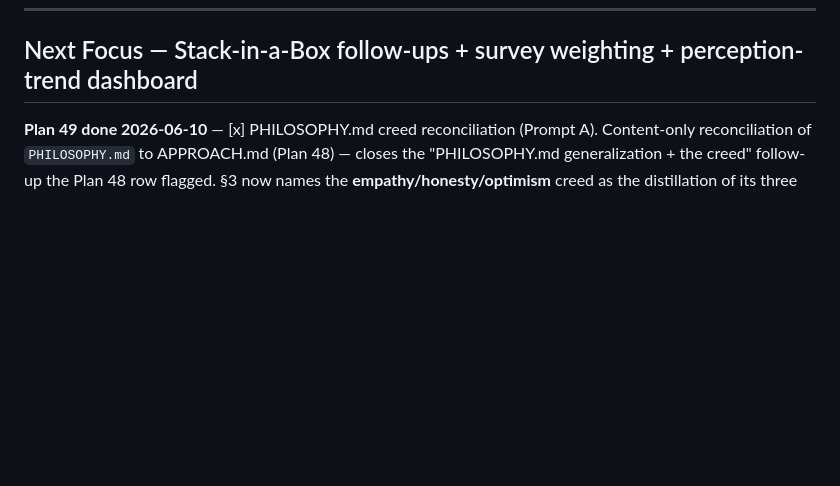
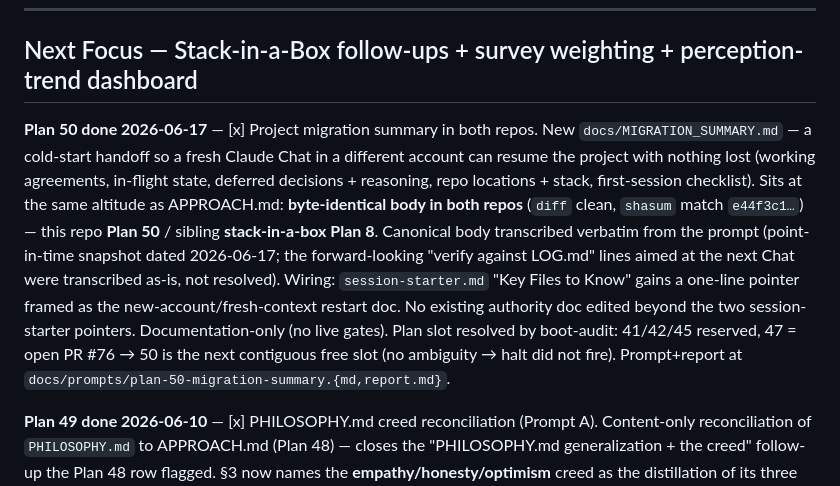
Before and after one commit to ironmonkey88/oxygen-mvp, a Markdown page: TASKS.md, the part around the change. Drawn GitHub-style; blank space fills up the shorter version.

```diff
--- a/TASKS.md
+++ b/TASKS.md
@@ -6,6 +6,8 @@
 ---
 
 ## Next Focus — Stack-in-a-Box follow-ups + survey weighting + perception-trend dashboard
+
+**Plan 50 done 2026-06-17** — [x] Project migration summary in both repos. New `docs/MIGRATION_SUMMARY.md` — a cold-start handoff so a fresh Claude Chat in a different account can resume the project with nothing lost (working agreements, in-flight state, deferred decisions + reasoning, repo locations + stack, first-session checklist). Sits at the same altitude as APPROACH.md: **byte-identical body in both repos** (`diff` clean, `shasum` match `e44f3c1…`) — this repo **Plan 50** / sibling **stack-in-a-box Plan 8**. Canonical body transcribed verbatim from the prompt (point-in-time snapshot dated 2026-06-17; the forward-looking "verify against LOG.md" lines aimed at the next Chat were transcribed as-is, not resolved). Wiring: `session-starter.md` "Key Files to Know" gains a one-line pointer framed as the new-account/fresh-context restart doc. No existing authority doc edited beyond the two session-starter pointers. Documentation-only (no live gates). Plan slot resolved by boot-audit: 41/42/45 reserved, 47 = open PR #76 → 50 is the next contiguous free slot (no ambiguity → halt did not fire). Prompt+report at `docs/prompts/plan-50-migration-summary.{md,report.md}`.
 
 **Plan 49 done 2026-06-10** — [x] PHILOSOPHY.md creed reconciliation (Prompt A). Content-only reconciliation of `PHILOSOPHY.md` to APPROACH.md (Plan 48) — closes the "PHILOSOPHY.md generalization + the creed" follow-up the Plan 48 row flagged. §3 now names the **empathy/honesty/optimism** creed as the distillation of its three existing moves (honesty → 1, optimism → 2, empathy → 3), same creed the standard carries; **Somerville one-liner preserved**. "The resident is the measure" framed as the Somerville form of the standard's general "the people the work is about are the measure"; §6.6 back-references §3. **Untouched** (two-hunk diff, §3 + §6.6): system humanism §2.3/§5, §4, other §6 principles — the system-humanism split stays deferred until oxygen-mvp has a local METHODOLOGY.md. No contradiction (halt did not fire). Boot-audited the slot first (`gh pr list --state all`) → 49 free. Prompt+report at `docs/prompts/plan-49-philosophy-creed-reconcile.{md,report.md}`.
 
```
Also changed, not shown: LOG.md (+4 -1 lines).
